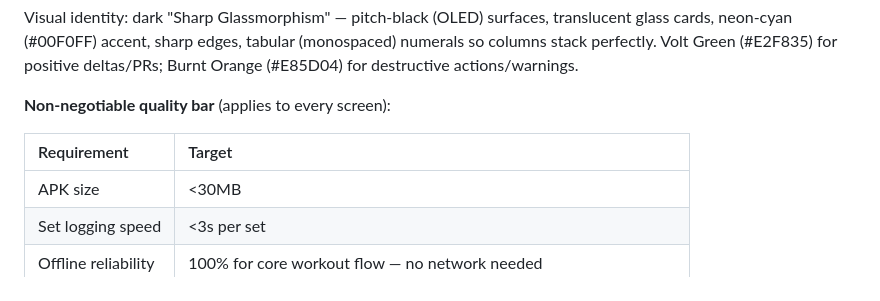
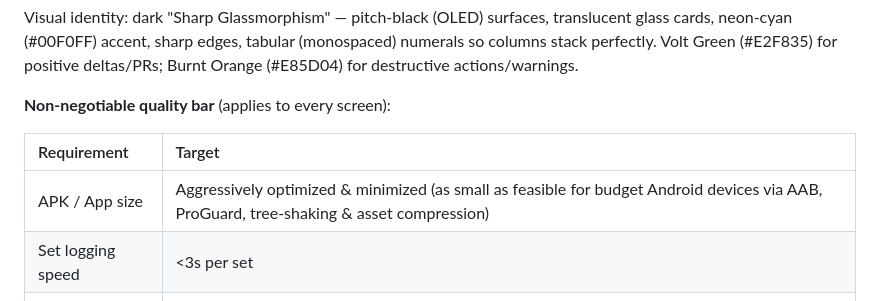
Before and after one commit to KrishJdev/Aven-Fit, a Markdown page: FEATURES.md, the part around the change. GitHub-like rendering.

Commit message:
docs: adjust APK size quality bar to aggressive optimization for budget devices

```diff
--- a/FEATURES.md
+++ b/FEATURES.md
@@ -19,7 +19,7 @@ Visual identity: dark "Sharp Glassmorphism" — pitch-black (OLED) surfaces, tra
 
 | Requirement | Target |
 |:---|:---|
-| APK size | <30MB |
+| APK / App size | Aggressively optimized & minimized (as small as feasible for budget Android devices via AAB, ProGuard, tree-shaking & asset compression) |
 | Set logging speed | <3s per set |
 | Offline reliability | 100% for core workout flow — no network needed |
 | First workout | <60s from install to first logged set |
```
